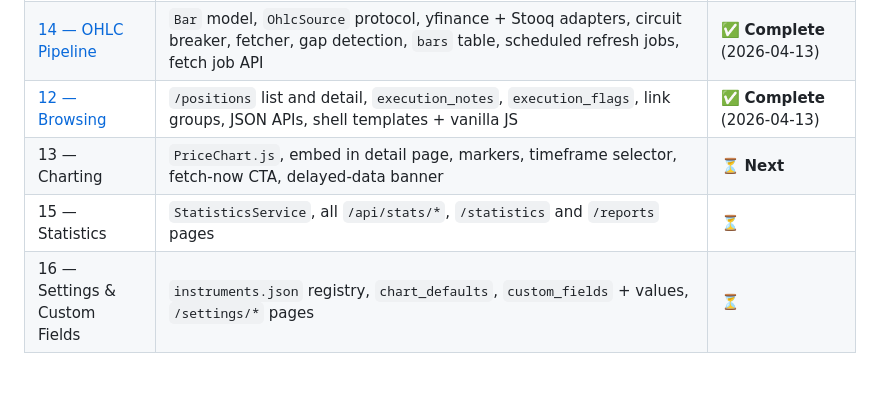
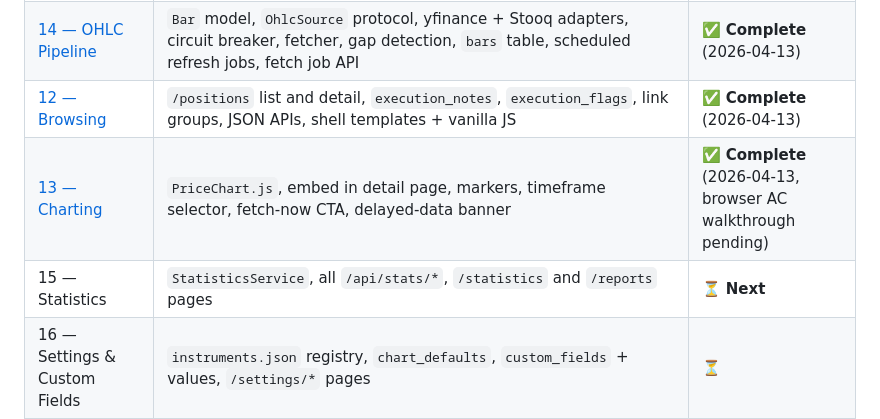
Before and after one commit to qsor27/NinjaFuturesLogger, a Markdown page: docs/rebuild-spec/00-README.md, the part around one of its changes. Drawn GitHub-style; blank space fills up the shorter version.

Commit message:
docs(rebuild-spec): record Plan 13 completion
Co-Authored-By: Claude Opus 4.6 (1M context) <noreply@anthropic.com>

```diff
--- a/docs/rebuild-spec/00-README.md
+++ b/docs/rebuild-spec/00-README.md
@@ -72,8 +72,8 @@ Implementation is split into **phased plans**, one per spec feature, written and
 | [11 — Position Building](../superpowers/plans/2026-04-13-11-position-building.md) | `build_positions` pure function, reversal splitter, `IntegrityValidator`, `integrity_issues` diff, hooked into import tick | ✅ **Complete** (2026-04-13) |
 | [14 — OHLC Pipeline](../superpowers/plans/2026-04-13-14-ohlc-pipeline.md) | `Bar` model, `OhlcSource` protocol, yfinance + Stooq adapters, circuit breaker, fetcher, gap detection, `bars` table, scheduled refresh jobs, fetch job API | ✅ **Complete** (2026-04-13) |
 | [12 — Browsing](../superpowers/plans/2026-04-13-12-browsing.md) | `/positions` list and detail, `execution_notes`, `execution_flags`, link groups, JSON APIs, shell templates + vanilla JS | ✅ **Complete** (2026-04-13) |
-| 13 — Charting | `PriceChart.js`, embed in detail page, markers, timeframe selector, fetch-now CTA, delayed-data banner | ⏳ **Next** |
-| 15 — Statistics | `StatisticsService`, all `/api/stats/*`, `/statistics` and `/reports` pages | ⏳ |
+| [13 — Charting](../superpowers/plans/2026-04-13-13-charting.md) | `PriceChart.js`, embed in detail page, markers, timeframe selector, fetch-now CTA, delayed-data banner | ✅ **Complete** (2026-04-13, browser AC walkthrough pending) |
+| 15 — Statistics | `StatisticsService`, all `/api/stats/*`, `/statistics` and `/reports` pages | ⏳ **Next** |
 | 16 — Settings & Custom Fields | `instruments.json` registry, `chart_defaults`, `custom_fields` + values, `/settings/*` pages | ⏳ |
 | 17 — Monitoring | `/imports`, `/validation`, `/data-health`, `/system/health` pages and APIs | ⏳ |
 
```
Also changed, not shown: other parts of docs/rebuild-spec/00-README.md (+27 -0 lines).
